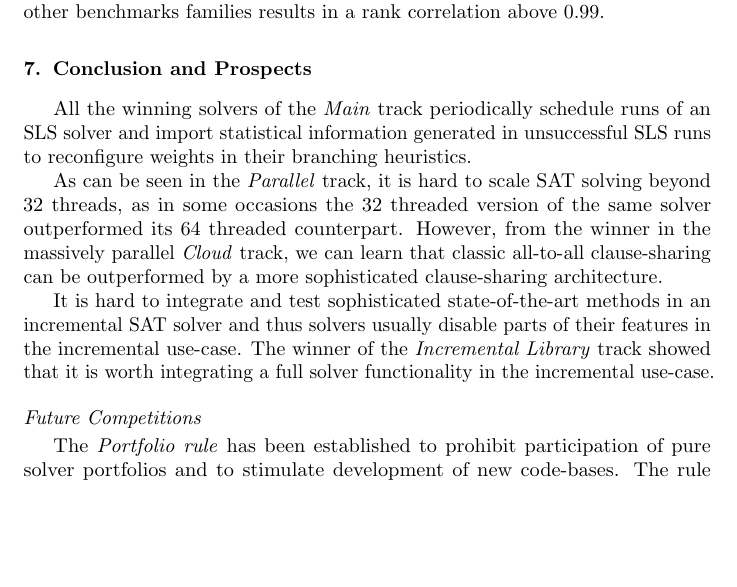
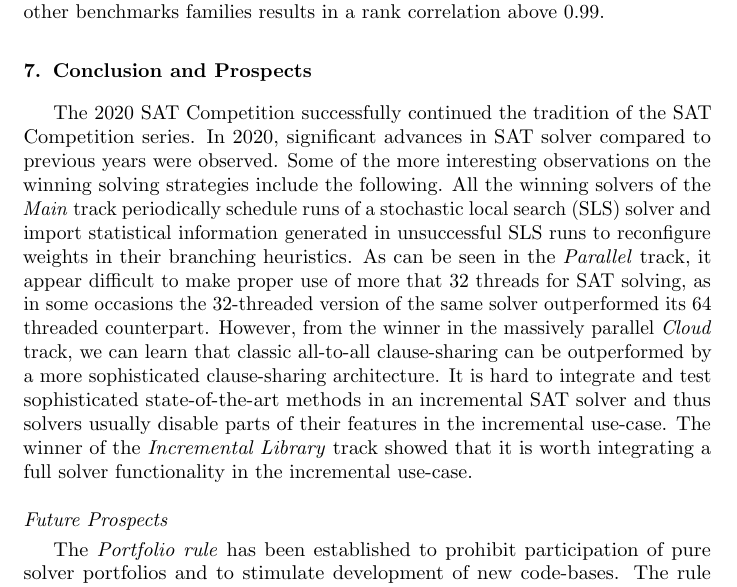
Before and after one commit to satcompetition/2020, a LaTeX paper (paper/main.tex): part of page 33 of 40, cut so that both start at the same text, the shorter picture padded with empty space. Compiled offline with pdfLaTeX.

Commit message:
conclusions

```diff
--- a/paper/main.tex
+++ b/paper/main.tex
@@ -1873,15 +1873,16 @@ The individual removal of all other benchmarks families results in a rank correl
 \section{Conclusion and Prospects}
 \label{sec:conclusion}
 
-All the winning solvers of the \emph{Main} track periodically schedule runs of an SLS solver and import statistical information generated in unsuccessful SLS runs to reconfigure weights in their branching heuristics.
-
-As can be seen in the \emph{Parallel} track, it is hard to scale SAT solving beyond $32$ threads, as in some occasions the $32$ threaded version of the same solver outperformed its $64$ threaded counterpart.
+The 2020 SAT Competition successfully continued the tradition of the SAT Competition series. In 2020, significant advances
+in SAT solver compared to previous years were observed. Some of the more interesting observations on the winning solving
+strategies include the following.
+All the winning solvers of the \emph{Main} track periodically schedule runs of a stochastic local search (SLS)
+solver and import statistical information generated in unsuccessful SLS runs to reconfigure weights in their branching heuristics. As can be seen in the \emph{Parallel} track, it appear difficult to make proper use of more that $32$ threads for SAT solving, as in some occasions the $32$-threaded version of the same solver outperformed its $64$ threaded counterpart.
 However, from the winner in the massively parallel \emph{Cloud} track, we can learn that classic all-to-all clause-sharing can be outperformed by a more sophisticated clause-sharing architecture.
-
 It is hard to integrate and test sophisticated state-of-the-art methods in an incremental SAT solver and thus solvers usually disable parts of their features in the incremental use-case.
 The winner of the \emph{Incremental Library} track showed that it is worth integrating a full solver functionality in the incremental use-case.
 
-\subsection*{Future Competitions}
+\subsection*{Future Prospects}
 
 The \emph{Portfolio rule} has been established to prohibit participation of pure solver portfolios and to stimulate development of new code-bases.
 The rule was challenged in this competition, as it can be hurtful to cooperation in the community when solver authors use the work of other researchers as fully integrated sub-systems in their own code-base.
```
